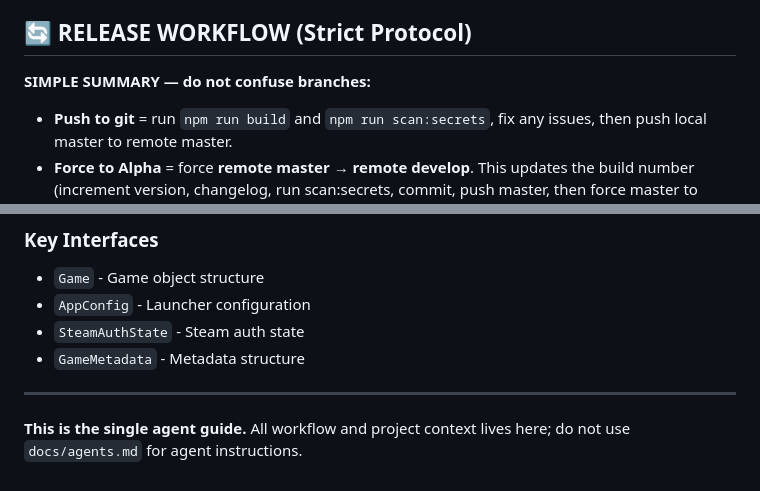
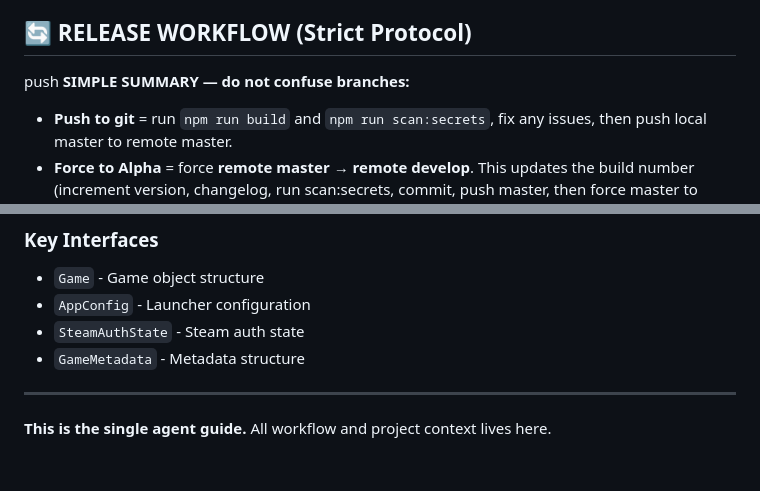
Before and after one commit to Lasikiewicz/onyx, a Markdown page: .agent/workflows/agents.md, 2 parts joined by grey strips. Drawn GitHub-style.

Commit message:
docs: clean obsolete agent pointer and remove stale post draft

```diff
--- a/.agent/workflows/agents.md
+++ b/.agent/workflows/agents.md
@@ -21,7 +21,7 @@ description: Onyx AI Agent Guide - Critical Rules & Project Context
 - ✅ **No "alpha" in commit messages that land on main** - Commits that are merged or force-pushed to **main** become production history and can appear in release notes. Avoid the word "alpha" in those commit messages; use neutral wording instead (e.g. "develop build profile", "prerelease profile", "build profile for develop/main").
 
 ## 🔄 RELEASE WORKFLOW (Strict Protocol)
-
+push
 **SIMPLE SUMMARY — do not confuse branches:**
 - **Push to git** = run `npm run build` and `npm run scan:secrets`, fix any issues, then push local master to remote master.
 - **Force to Alpha** = force **remote master** → **remote develop**. This updates the build number (increment version, changelog, run scan:secrets, commit, push master, then force master to develop). Triggers Onyx Alpha build. There is no branch named "alpha".
@@ -309,4 +309,4 @@ Logs (when running unpacked, e.g. `electron .`): `debug-logs/optimization.log`,
 
 ---
 
-**This is the single agent guide.** All workflow and project context lives here; do not use `docs/agents.md` for agent instructions.
+**This is the single agent guide.** All workflow and project context lives here.
```
Also changed, not shown: docs/POST_v0.5.0_TO_NOW.md (deleted, +0 -83 lines), docs/agents.md (deleted, +0 -5 lines).
